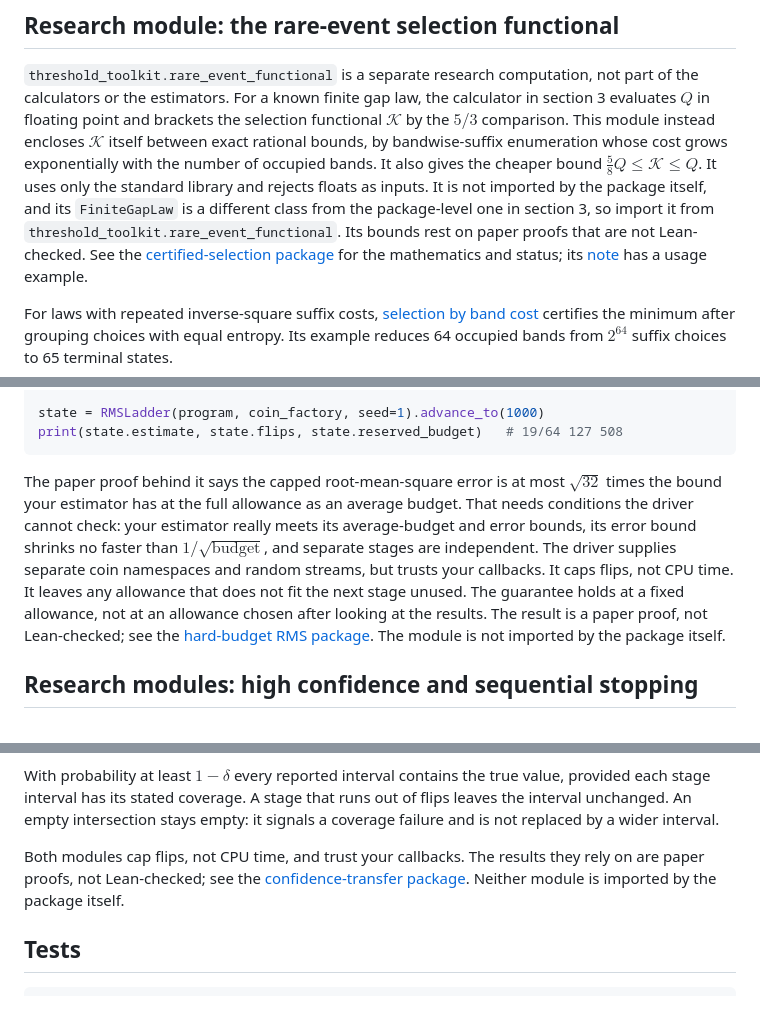
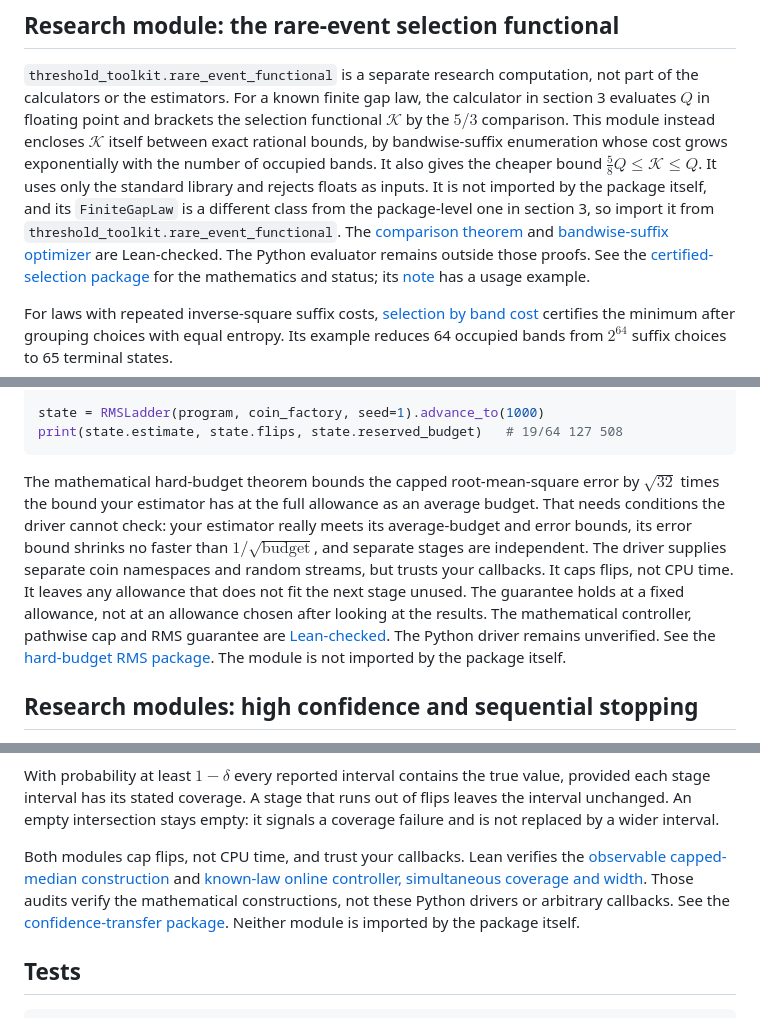
Before and after one commit to davidiach/adaptive-threshold-estimation, a Markdown page: toolkit/README.md, 3 parts joined by grey strips. GitHub-like rendering.

Commit message:
Synchronize current theorem status in toolkit and unknown-law guides

````diff
--- a/toolkit/README.md
+++ b/toolkit/README.md
@@ -305,8 +305,9 @@ It also gives the cheaper bound $\frac58Q\le\mathcal K\le Q$. It uses only
 the standard library and rejects floats as inputs. It is not imported by the
 package itself, and its `FiniteGapLaw` is a different class from the
 package-level one in section 3, so import it from
-`threshold_toolkit.rare_event_functional`. Its bounds rest on paper proofs that
-are not Lean-checked. See the
+`threshold_toolkit.rare_event_functional`. The [comparison theorem](../results/quantile-selection-20261104/README.md)
+and [bandwise-suffix optimizer](../results/bandwise-suffix-20261104/README.md)
+are Lean-checked. The Python evaluator remains outside those proofs. See the
 [certified-selection package](../research/2026-10-30-certified-selection/README.md)
 for the mathematics and status; its
 [note](../research/2026-10-30-certified-selection/NOTE.md#example-use) has a
@@ -343,7 +344,7 @@ state = RMSLadder(program, coin_factory, seed=1).advance_to(1000)
 print(state.estimate, state.flips, state.reserved_budget)   # 19/64 127 508
 ```
 
-The paper proof behind it says the capped root-mean-square error is at most
+The mathematical hard-budget theorem bounds the capped root-mean-square error by
 $\sqrt{32}$ times the bound your estimator has at the full allowance as an
 average budget. That needs conditions the driver cannot check: your estimator
 really meets its average-budget and error bounds, its error bound shrinks no
@@ -351,7 +352,9 @@ faster than $1/\sqrt{\text{budget}}$, and separate stages are independent. The d
 streams, but trusts your callbacks. It caps flips, not CPU time. It leaves any
 allowance that does not fit the next stage unused. The guarantee holds at a
 fixed allowance, not at an allowance chosen after looking at the results. The
-result is a paper proof, not Lean-checked; see the
+mathematical controller, pathwise cap and RMS guarantee are
+[Lean-checked](../results/hard-budget-rms-20261104/README.md).
+The Python driver remains unverified. See the
 [hard-budget RMS package](../research/2026-10-30-hard-budget-rms/README.md).
 The module is not imported by the package itself.
 
@@ -432,8 +435,11 @@ true value, provided each stage interval has its stated coverage. A stage that
 runs out of flips leaves the interval unchanged. An empty intersection stays
 empty: it signals a coverage failure and is not replaced by a wider interval.
 
-Both modules cap flips, not CPU time, and trust your callbacks. The
-results they rely on are paper proofs, not Lean-checked; see the
+Both modules cap flips, not CPU time, and trust your callbacks.
+Lean verifies the [observable capped-median construction](../results/known-law-confidence-20261104/README.md)
+and [known-law online controller, simultaneous coverage and width](../results/anytime-confidence-20261105/README.md).
+Those audits verify the mathematical constructions, not these Python drivers
+or arbitrary callbacks. See the
 [confidence-transfer package](../research/2026-10-30-confidence-transfer/README.md).
 Neither module is imported by the package itself.
 
````
Also changed, not shown: other parts of toolkit/README.md (+1 -1 lines), docs/UNKNOWN_LAW_CONFIDENCE.md (+2 -2 lines).
